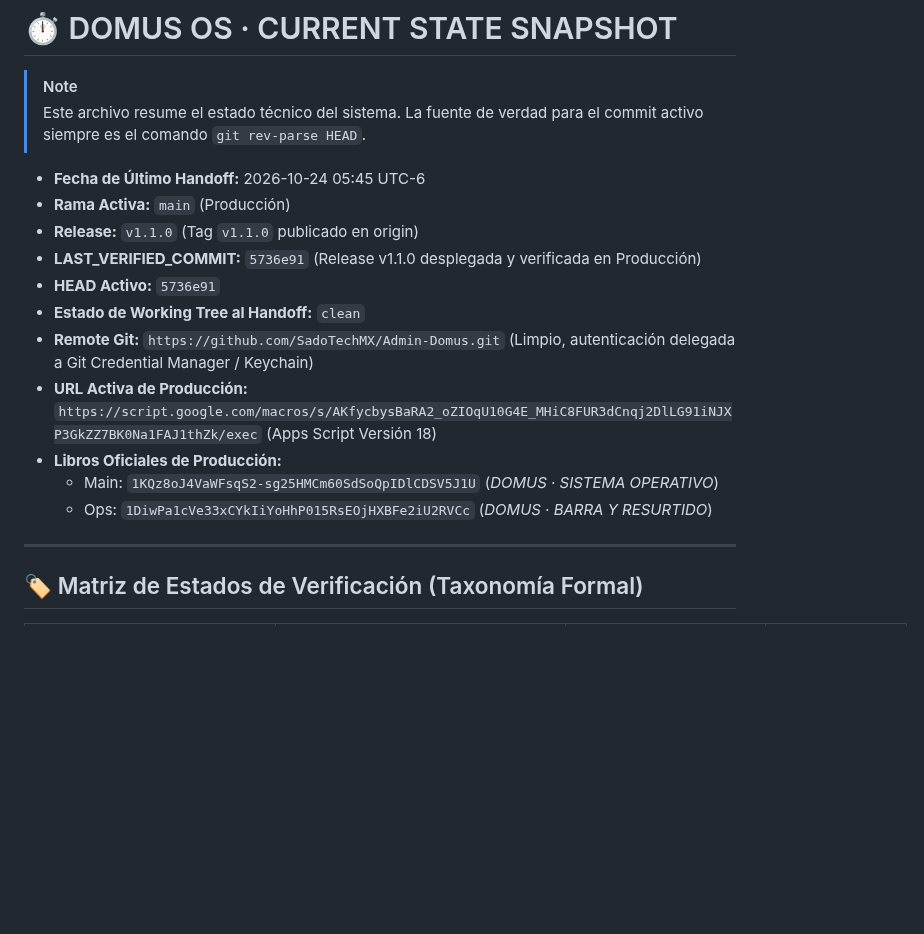
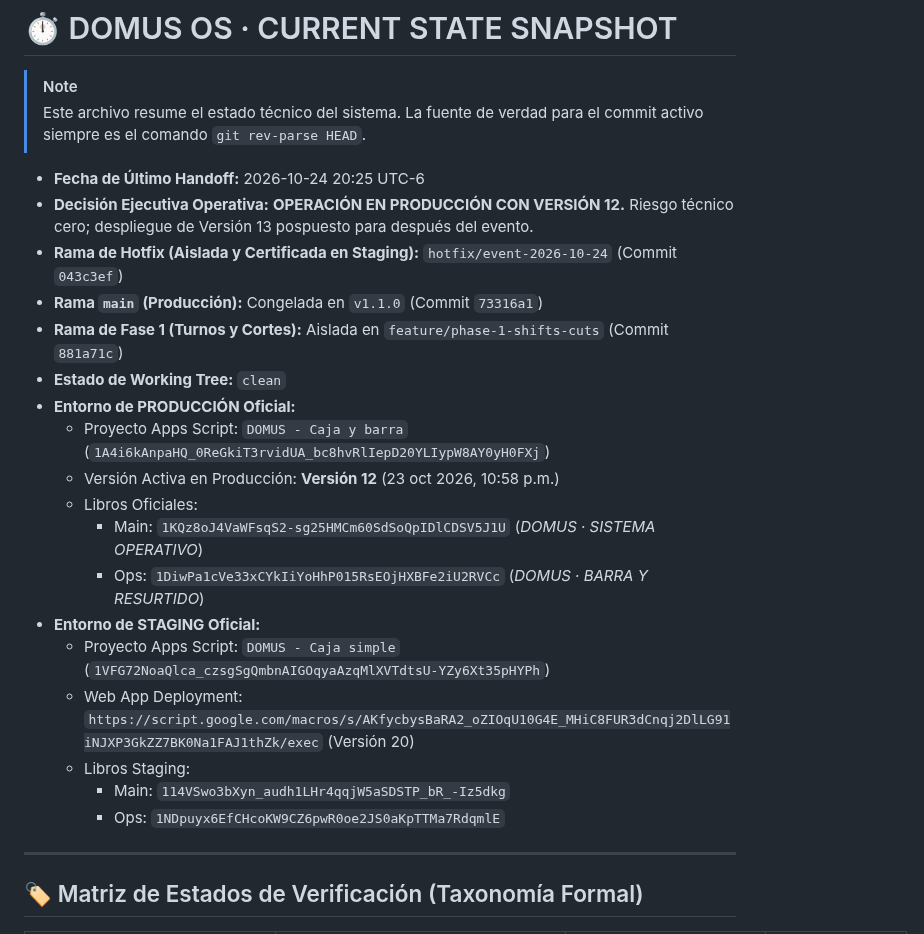
Before and after one commit to SadoTechMX/Admin-Domus, a Markdown page: docs/CURRENT_STATE.md, the part around the change. Rendered like a GitHub page; blank space fills up the shorter version.

Commit message:
docs: record executive decision to operate event with Version 12 baseline

```diff
--- a/docs/CURRENT_STATE.md
+++ b/docs/CURRENT_STATE.md
@@ -3,17 +3,24 @@
 > [!NOTE]
 > Este archivo resume el estado técnico del sistema. La fuente de verdad para el commit activo siempre es el comando `git rev-parse HEAD`.
 
-* **Fecha de Último Handoff:** 2026-10-24 05:45 UTC-6
-* **Rama Activa:** `main` (Producción)
-* **Release:** `v1.1.0` (Tag `v1.1.0` publicado en origin)
-* **LAST_VERIFIED_COMMIT:** `5736e91` (Release v1.1.0 desplegada y verificada en Producción)
-* **HEAD Activo:** `5736e91`
-* **Estado de Working Tree al Handoff:** `clean`
-* **Remote Git:** `https://github.com/SadoTechMX/Admin-Domus.git` (Limpio, autenticación delegada a Git Credential Manager / Keychain)
-* **URL Activa de Producción:** `https://script.google.com/macros/s/AKfycbysBaRA2_oZIOqU10G4E_MHiC8FUR3dCnqj2DlLG91iNJXP3GkZZ7BK0Na1FAJ1thZk/exec` (Apps Script Versión 18)
-* **Libros Oficiales de Producción:**
-  - Main: `1KQz8oJ4VaWFsqS2-sg25HMCm60SdSoQpIDlCDSV5J1U` (*DOMUS · SISTEMA OPERATIVO*)
-  - Ops: `1DiwPa1cVe33xCYkIiYoHhP015RsEOjHXBFe2iU2RVCc` (*DOMUS · BARRA Y RESURTIDO*)
+* **Fecha de Último Handoff:** 2026-10-24 20:25 UTC-6
+* **Decisión Ejecutiva Operativa:** **OPERACIÓN EN PRODUCCIÓN CON VERSIÓN 12.** Riesgo técnico cero; despliegue de Versión 13 pospuesto para después del evento.
+* **Rama de Hotfix (Aislada y Certificada en Staging):** `hotfix/event-2026-10-24` (Commit `043c3ef`)
+* **Rama `main` (Producción):** Congelada en `v1.1.0` (Commit `73316a1`)
+* **Rama de Fase 1 (Turnos y Cortes):** Aislada en `feature/phase-1-shifts-cuts` (Commit `881a71c`)
+* **Estado de Working Tree:** `clean`
+* **Entorno de PRODUCCIÓN Oficial:**
+  - Proyecto Apps Script: `DOMUS - Caja y barra` (`1A4i6kAnpaHQ_0ReGkiT3rvidUA_bc8hvRlIepD20YLIypW8AY0yH0FXj`)
+  - Versión Activa en Producción: **Versión 12** (23 oct 2026, 10:58 p.m.)
+  - Libros Oficiales:
+    - Main: `1KQz8oJ4VaWFsqS2-sg25HMCm60SdSoQpIDlCDSV5J1U` (*DOMUS · SISTEMA OPERATIVO*)
+    - Ops: `1DiwPa1cVe33xCYkIiYoHhP015RsEOjHXBFe2iU2RVCc` (*DOMUS · BARRA Y RESURTIDO*)
+* **Entorno de STAGING Oficial:**
+  - Proyecto Apps Script: `DOMUS - Caja simple` (`1VFG72NoaQlca_czsgSgQmbnAIGOqyaAzqMlXVTdtsU-YZy6Xt35pHYPh`)
+  - Web App Deployment: `https://script.google.com/macros/s/AKfycbysBaRA2_oZIOqU10G4E_MHiC8FUR3dCnqj2DlLG91iNJXP3GkZZ7BK0Na1FAJ1thZk/exec` (Versión 20)
+  - Libros Staging:
+    - Main: `114VSwo3bXyn_audh1LHr4qqjW5aSDSTP_bR_-Iz5dkg`
+    - Ops: `1NDpuyx6EfCHcoKW9CZ6pwR0oe2JS0aKpTTMa7RdqmlE`
 
 ---
 
```
